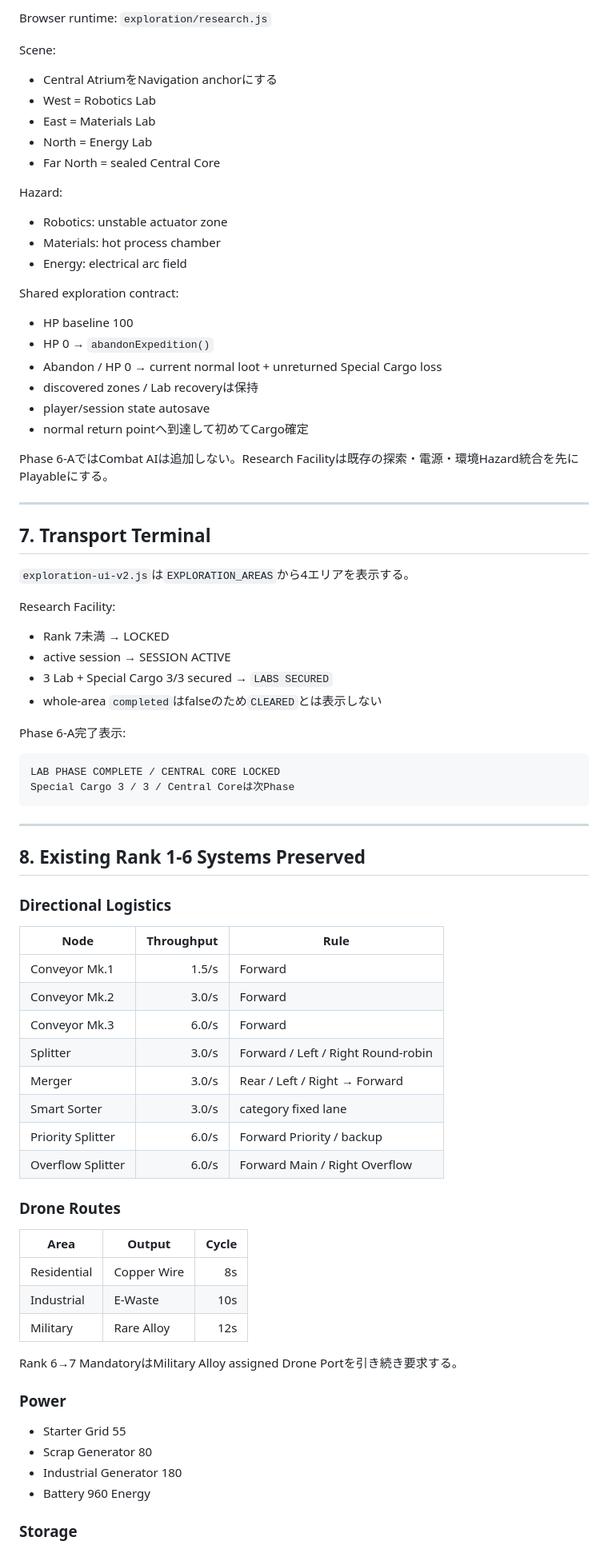
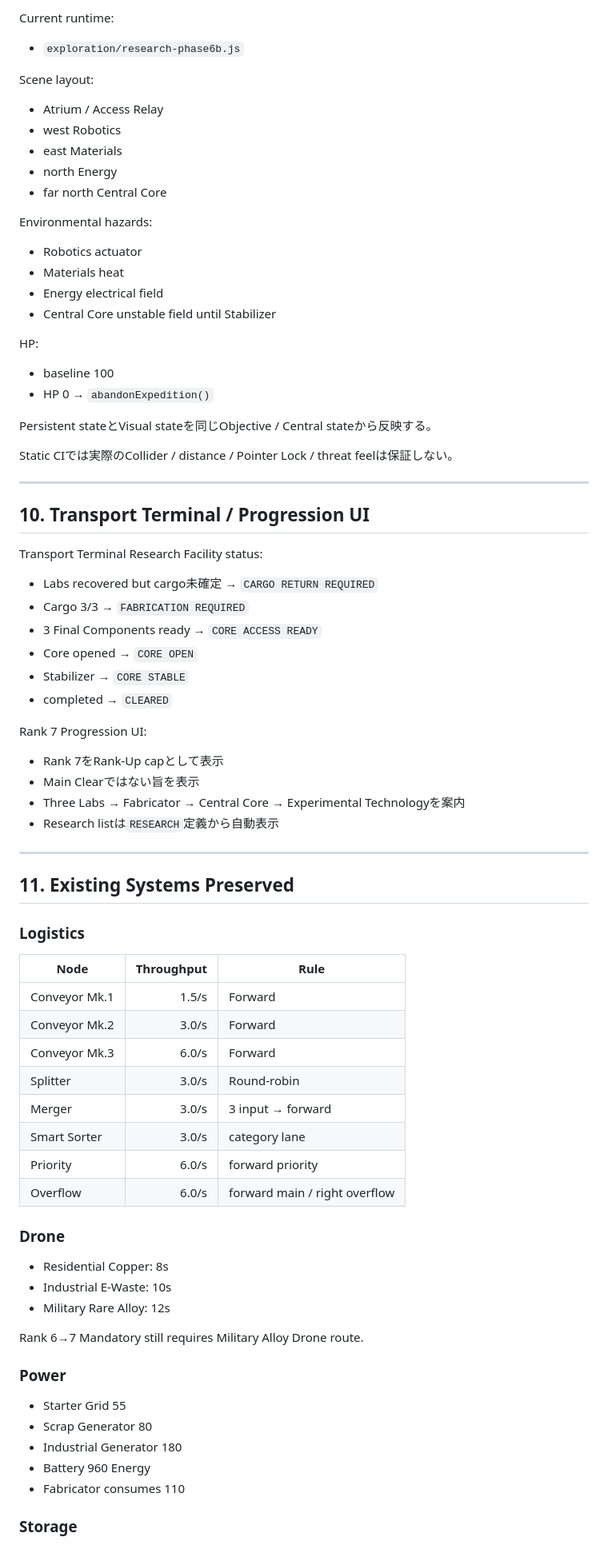
Before and after one commit to EliteMay/game, a Markdown page: SPEC.md, the part around one of its changes. Shown at 80% size. Drawn GitHub-style.

Commit message:
docs: update technical specification for Phase 6-B

````diff
--- a/SPEC.md
+++ b/SPEC.md
@@ -214,78 +355,75 @@ Normal Return:
 
-Browser runtime: `exploration/research.js`
+Current runtime:
+- `exploration/research-phase6b.js`
 
-Scene:
-- Central AtriumをNavigation anchorにする
-- West = Robotics Lab
-- East = Materials Lab
-- North = Energy Lab
-- Far North = sealed Central Core
+Scene layout:
+- Atrium / Access Relay
+- west Robotics
+- east Materials
+- north Energy
+- far north Central Core
 
-Hazard:
-- Robotics: unstable actuator zone
-- Materials: hot process chamber
-- Energy: electrical arc field
+Environmental hazards:
+- Robotics actuator
+- Materials heat
+- Energy electrical field
+- Central Core unstable field until Stabilizer
 
-Shared exploration contract:
-- HP baseline 100
+HP:
+- baseline 100
 - HP 0 → `abandonExpedition()`
-- Abandon / HP 0 → current normal loot + unreturned Special Cargo loss
-- discovered zones / Lab recoveryは保持
-- player/session state autosave
-- normal return pointへ到達して初めてCargo確定
 
-Phase 6-AではCombat AIは追加しない。Research Facilityは既存の探索・電源・環境Hazard統合を先にPlayableにする。
+Persistent stateとVisual stateを同じObjective / Central stateから反映する。
+
+Static CIでは実際のCollider / distance / Pointer Lock / threat feelは保証しない。
 
 ---
 
-## 7. Transport Terminal
+## 10. Transport Terminal / Progression UI
 
-`exploration-ui-v2.js`は`EXPLORATION_AREAS`から4エリアを表示する。
+Transport Terminal Research Facility status:
+- Labs recovered but cargo未確定 → `CARGO RETURN REQUIRED`
+- Cargo 3/3 → `FABRICATION REQUIRED`
+- 3 Final Components ready → `CORE ACCESS READY`
+- Core opened → `CORE OPEN`
+- Stabilizer → `CORE STABLE`
+- completed → `CLEARED`
 
-Research Facility:
-- Rank 7未満 → LOCKED
-- active session → SESSION ACTIVE
-- 3 Lab + Special Cargo 3/3 secured → `LABS SECURED`
-- whole-area `completed`はfalseのため`CLEARED`とは表示しない
-
-Phase 6-A完了表示:
-
-```text
-LAB PHASE COMPLETE / CENTRAL CORE LOCKED
-Special Cargo 3 / 3 / Central Coreは次Phase
-```
+Rank 7 Progression UI:
+- Rank 7をRank-Up capとして表示
+- Main Clearではない旨を表示
+- Three Labs → Fabricator → Central Core → Experimental Technologyを案内
+- Research listは`RESEARCH`定義から自動表示
 
 ---
 
-## 8. Existing Rank 1-6 Systems Preserved
+## 11. Existing Systems Preserved
 
-### Directional Logistics
+### Logistics
 
 | Node | Throughput | Rule |
 | --- | ---: | --- |
 | Conveyor Mk.1 | 1.5/s | Forward |
 | Conveyor Mk.2 | 3.0/s | Forward |
 | Conveyor Mk.3 | 6.0/s | Forward |
-| Splitter | 3.0/s | Forward / Left / Right Round-robin |
-| Merger | 3.0/s | Rear / Left / Right → Forward |
-| Smart Sorter | 3.0/s | category fixed lane |
-| Priority Splitter | 6.0/s | Forward Priority / backup |
-| Overflow Splitter | 6.0/s | Forward Main / Right Overflow |
+| Splitter | 3.0/s | Round-robin |
+| Merger | 3.0/s | 3 input → forward |
+| Smart Sorter | 3.0/s | category lane |
+| Priority | 6.0/s | forward priority |
+| Overflow | 6.0/s | forward main / right overflow |
 
-### Drone Routes
+### Drone
+- Residential Copper: 8s
+- Industrial E-Waste: 10s
+- Military Rare Alloy: 12s
 
-| Area | Output | Cycle |
-| --- | --- | ---: |
-| Residential | Copper Wire | 8s |
-| Industrial | E-Waste | 10s |
-| Military | Rare Alloy | 12s |
-
-Rank 6→7 MandatoryはMilitary Alloy assigned Drone Portを引き続き要求する。
+Rank 6→7 Mandatory still requires Military Alloy Drone route.
 
 ### Power
 - Starter Grid 55
 - Scrap Generator 80
 - Industrial Generator 180
 - Battery 960 Energy
+- Fabricator consumes 110
 
 ### Storage
````
Also changed, not shown: other parts of SPEC.md (+310 -163 lines).
